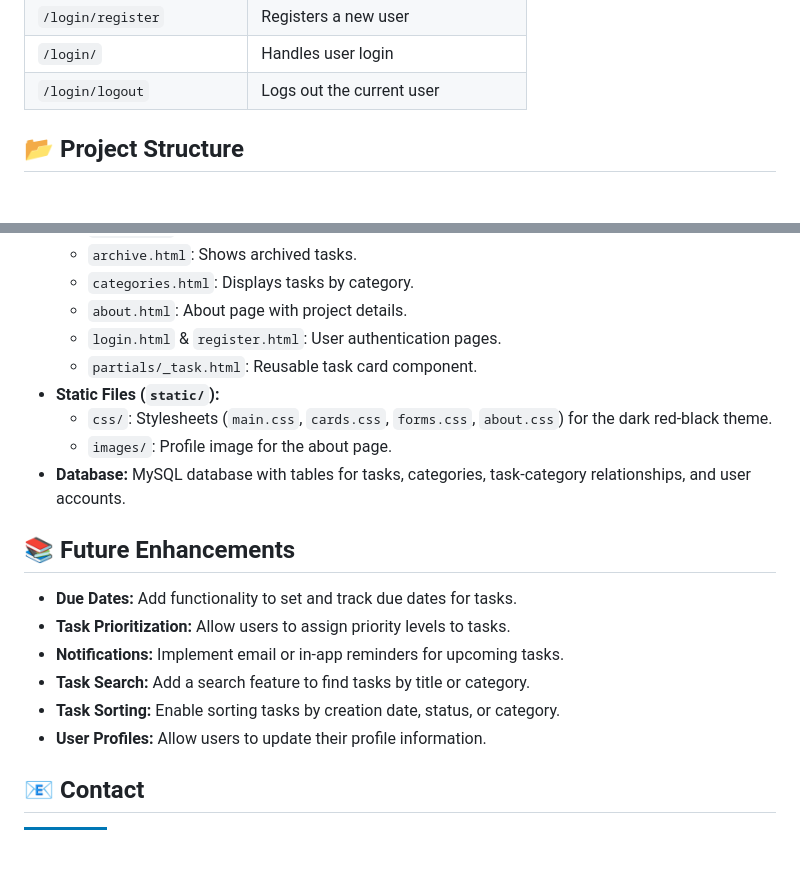
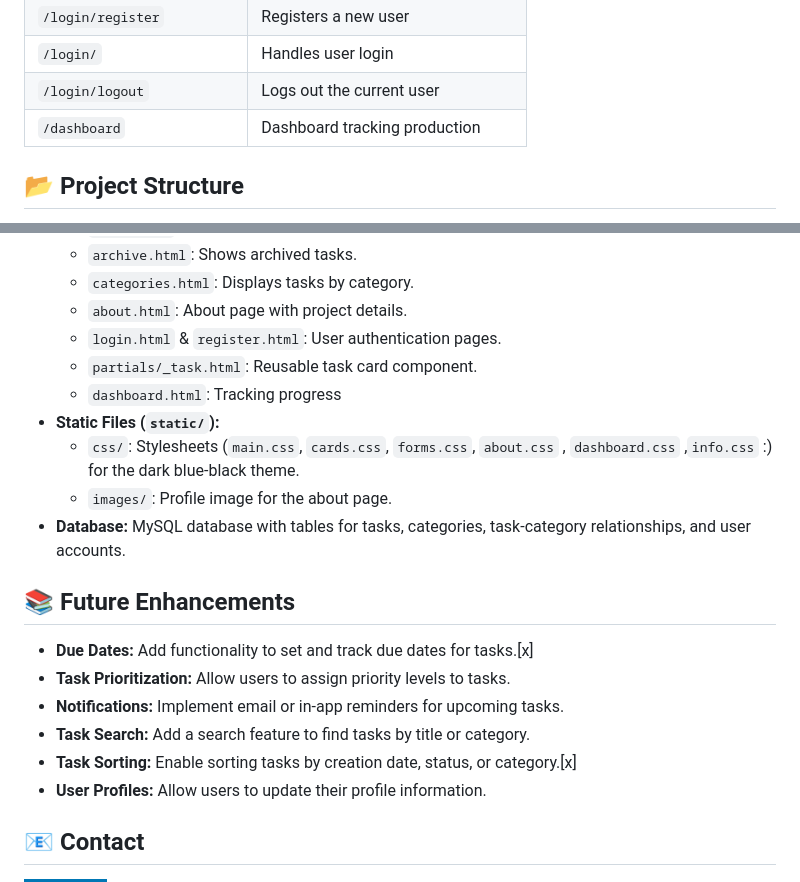
Before and after one commit to AhmeDiaaU/ToDoList, a Markdown page: README.md, 2 parts joined by grey strips. Rendered like a GitHub page; badges without logos; blank space fills up the shorter version.

```diff
--- a/README.md
+++ b/README.md
@@ -54,6 +54,7 @@ The **ToDoList** project is a web-based application designed to help users manag
 | `/login/register`     | Registers a new user                     |
 | `/login/`             | Handles user login                       |
 | `/login/logout`       | Logs out the current user                |
+| `/dashboard`       | Dashboard tracking production                |
 
 ## 📂 Project Structure
 
@@ -68,18 +69,19 @@ The **ToDoList** project is a web-based application designed to help users manag
   - `about.html`: About page with project details.
   - `login.html` & `register.html`: User authentication pages.
   - `partials/_task.html`: Reusable task card component.
+  - `dashboard.html`: Tracking progress
 - **Static Files (`static/`):**
-  - `css/`: Stylesheets (`main.css`, `cards.css`, `forms.css`, `about.css`) for the dark red-black theme.
+  - `css/`: Stylesheets (`main.css`, `cards.css`, `forms.css`, `about.css` , `dashboard.css` ,`info.css` :) for the dark blue-black theme.
   - `images/`: Profile image for the about page.
 - **Database:** MySQL database with tables for tasks, categories, task-category relationships, and user accounts.
 
 ## 📚 Future Enhancements
 
-- **Due Dates:** Add functionality to set and track due dates for tasks.
+- **Due Dates:** Add functionality to set and track due dates for tasks.[x]
 - **Task Prioritization:** Allow users to assign priority levels to tasks.
 - **Notifications:** Implement email or in-app reminders for upcoming tasks.
 - **Task Search:** Add a search feature to find tasks by title or category.
-- **Task Sorting:** Enable sorting tasks by creation date, status, or category.
+- **Task Sorting:** Enable sorting tasks by creation date, status, or category.[x]
 - **User Profiles:** Allow users to update their profile information.
 
 ## 📧 Contact
```
Also changed, not shown: other parts of README.md (+1 -1 lines).
